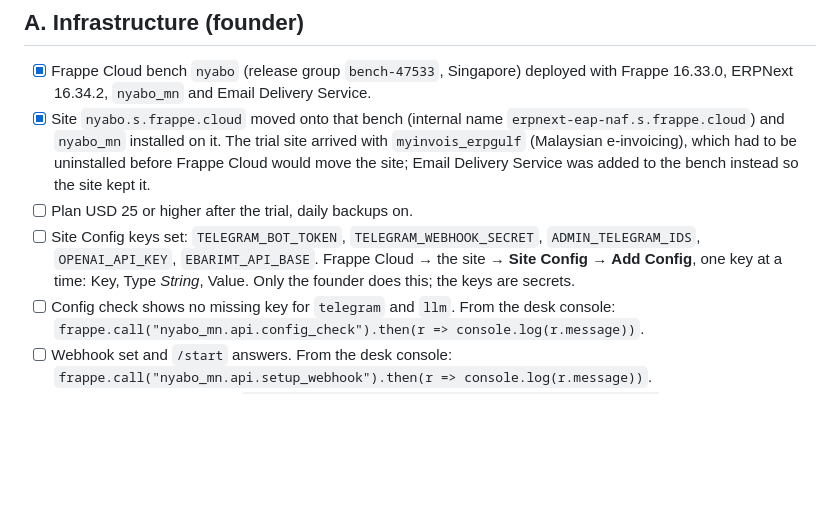
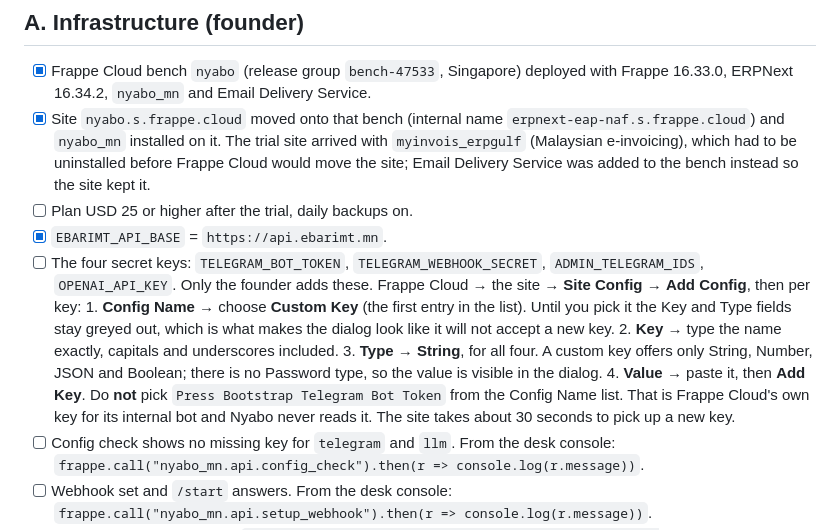
Before and after one commit to tulga-dev/Nyabo, a Markdown page: docs/BETA_CHECKLIST.md, the part around the change. Drawn GitHub-style; blank space fills up the shorter version.

Commit message:
docs: the Site Config dialog needs "Custom Key" chosen first
Frappe Cloud's Add Config dialog disables the Key and Type fields until a Config
Name is selected, so it looks as though it refuses a key it does not already know.
"Custom Key" is the first entry in that list and unlocks both. A custom key offers
only String, Number, JSON and Boolean, so all five Nyabo keys go in as String, and
the site reads a new one about 30 seconds later.

The list also holds "Press Bootstrap Telegram Bot Token", which reads like the key
Nyabo wants and is not: it is Frappe Cloud's own key for its internal bot.

EBARIMT_API_BASE is set on the live site and the app reads it.

Co-Authored-By: Claude Opus 5 <noreply@anthropic.com>

```diff
--- a/docs/BETA_CHECKLIST.md
+++ b/docs/BETA_CHECKLIST.md
@@ -15,10 +15,20 @@ marked with the reason.
       be uninstalled before Frappe Cloud would move the site; Email Delivery Service was
       added to the bench instead so the site kept it.
 - [ ] Plan USD 25 or higher after the trial, daily backups on.
-- [ ] Site Config keys set: `TELEGRAM_BOT_TOKEN`, `TELEGRAM_WEBHOOK_SECRET`,
-      `ADMIN_TELEGRAM_IDS`, `OPENAI_API_KEY`, `EBARIMT_API_BASE`.
-      Frappe Cloud → the site → **Site Config** → **Add Config**, one key at a time:
-      Key, Type *String*, Value. Only the founder does this; the keys are secrets.
+- [x] `EBARIMT_API_BASE` = `https://api.ebarimt.mn`.
+- [ ] The four secret keys: `TELEGRAM_BOT_TOKEN`, `TELEGRAM_WEBHOOK_SECRET`,
+      `ADMIN_TELEGRAM_IDS`, `OPENAI_API_KEY`. Only the founder adds these.
+      Frappe Cloud → the site → **Site Config** → **Add Config**, then per key:
+      1. **Config Name** → choose **Custom Key** (the first entry in the list). Until you
+         pick it the Key and Type fields stay greyed out, which is what makes the dialog
+         look like it will not accept a new key.
+      2. **Key** → type the name exactly, capitals and underscores included.
+      3. **Type** → **String**, for all four. A custom key offers only String, Number, JSON
+         and Boolean; there is no Password type, so the value is visible in the dialog.
+      4. **Value** → paste it, then **Add Key**.
+      Do **not** pick `Press Bootstrap Telegram Bot Token` from the Config Name list. That
+      is Frappe Cloud's own key for its internal bot and Nyabo never reads it.
+      The site takes about 30 seconds to pick up a new key.
 - [ ] Config check shows no missing key for `telegram` and `llm`. From the desk console:
       `frappe.call("nyabo_mn.api.config_check").then(r => console.log(r.message))`.
 - [ ] Webhook set and `/start` answers. From the desk console:
```
Also changed, not shown: docs/RUNBOOK.md (+11 -1 lines).
